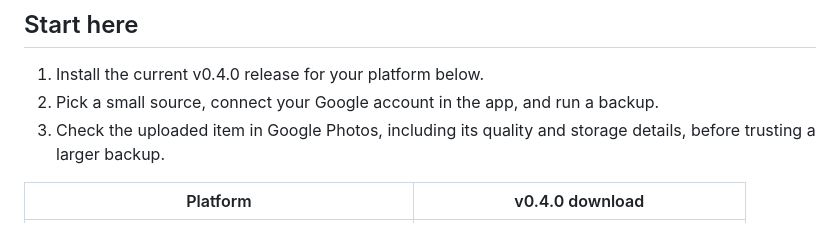
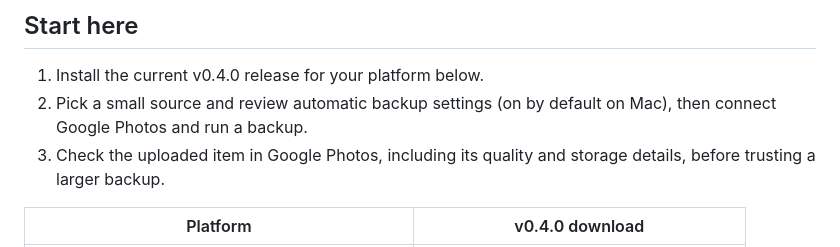
Before and after one commit to ayush5harma/google-photos-backup, a Markdown page: README.md, the part around the change. Drawn GitHub-style.

```diff
--- a/README.md
+++ b/README.md
@@ -12,7 +12,7 @@ Back up selected photos and videos to Google Photos from **macOS, Windows, or An
 ## Start here
 
 1. Install the current v0.4.0 release for your platform below.
-2. Pick a small source, connect your Google account in the app, and run a backup.
+2. Pick a small source and review automatic backup settings (on by default on Mac), then connect Google Photos and run a backup.
 3. Check the uploaded item in Google Photos, including its quality and storage details, before trusting a larger backup.
 
 | Platform | v0.4.0 download |
```
Also changed, not shown: docs/REFERENCE.md (+2 -2 lines).
